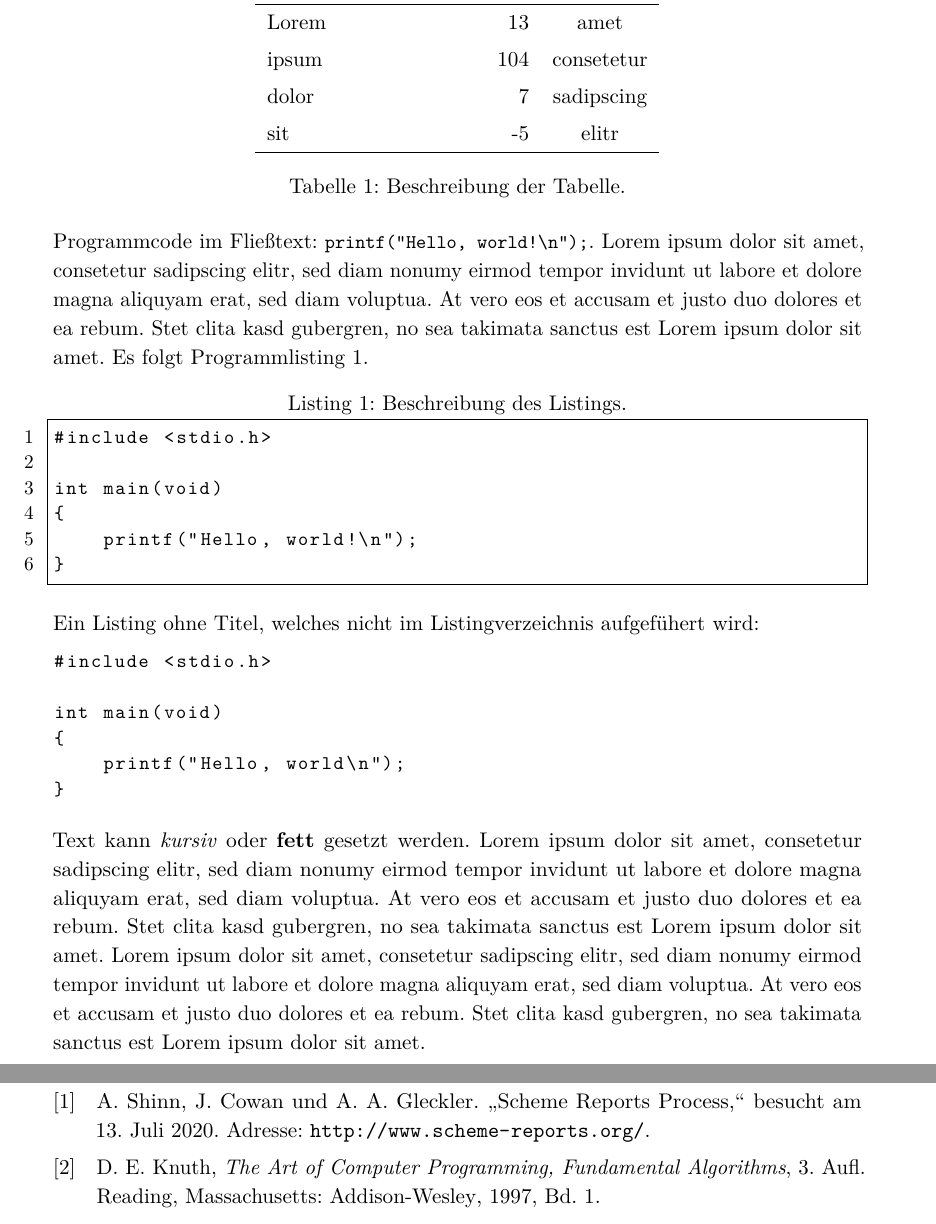
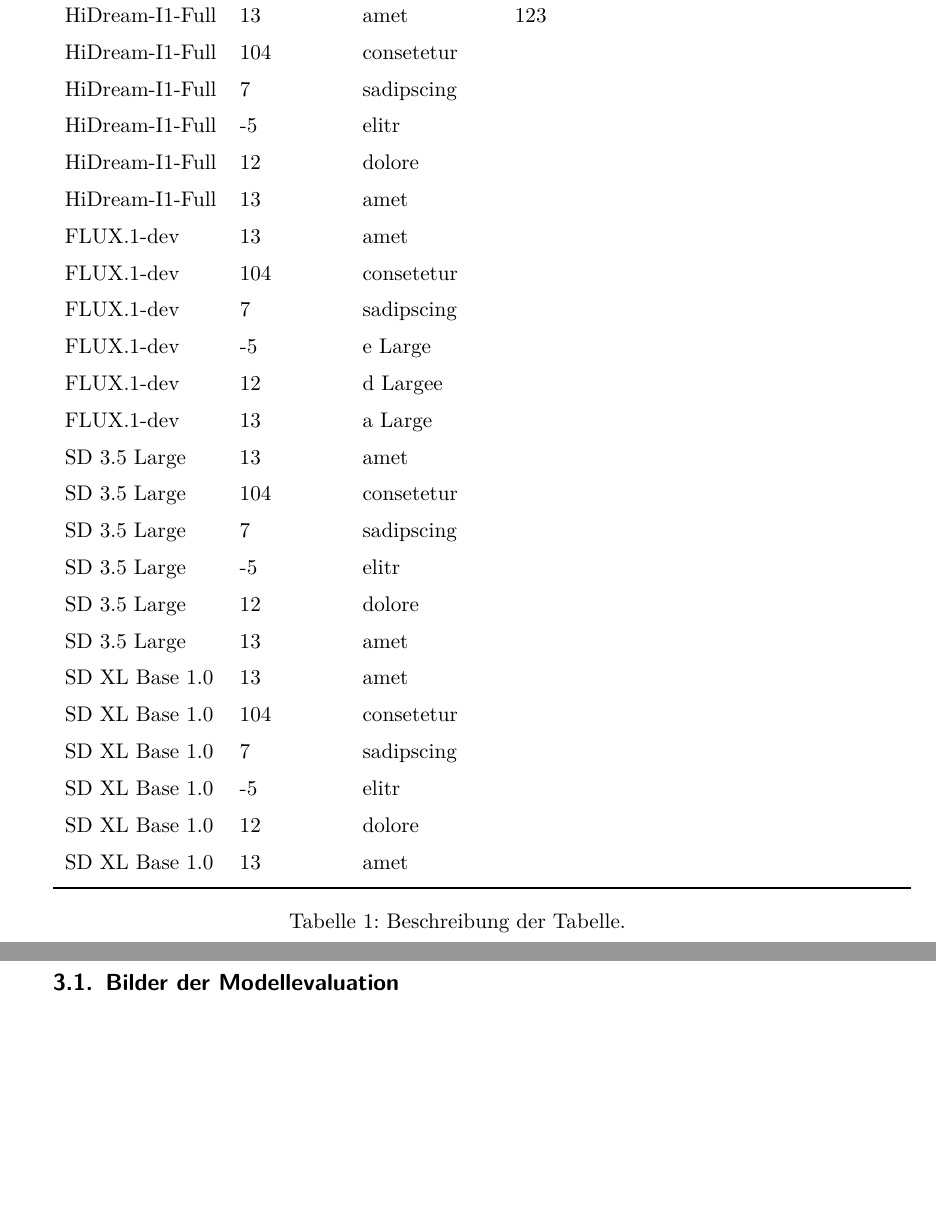
Before and after one commit to fhswf-projekte/real-synth-object-detection-dataset-titom001, a LaTeX document (paper/Ausarbeitung.tex, which reads paper/appendix.tex, paper/mainmatter.tex): two parts of pages 3 and 4 of 5 before the commit and two parts of pages 4 and 5 of 6 after it, joined at a grey line, cut so that both start at the same text, the shorter picture padded with empty space. Compiled offline with pdfLaTeX.

Commit message:
ausarbeitung erweitert

```diff
--- a/paper/Ausarbeitung.tex
+++ b/paper/Ausarbeitung.tex
@@ -5,9 +5,9 @@
 % Version 2024-09-26
 
 % Hier Daten eintragen:
-\newcommand{\name}{Ihr Name}
-\newcommand{\modulname}{Name des Moduls}
-\newcommand{\thema}{Titel der Ausarbeitung}
+\newcommand{\name}{Tim Tomczek}
+\newcommand{\modulname}{Projekt KI}
+\newcommand{\thema}{Erstellung eines Trainingsdatensatzes für object detection mit echten und synthetischen Bildern}
 \newcommand{\hochschule}{Fachhochschule Südwestfalen}
 \newcommand{\datum}{\today}
 % Ende der Daten
--- /dev/null
+++ b/paper/appendix.tex
@@ -0,0 +1,2 @@
+\section{Anhang}
+\subsection{Bilder der Modellevaluation}
--- a/paper/mainmatter.tex
+++ b/paper/mainmatter.tex
@@ -36,43 +29,36 @@
-Es folgt Tabelle \ref{beispieltabelle}.
 
 \begin{table}[htbp]
     \centering
-\begin{tabular}{lrc}
+    \begin{tabular}{lllll}
     \toprule
-Linksbündig & Rechtsbündig & Zentriert \\
+    Modell & Dateiname & Anzahl Fehler & Diversität Instrumente & Diversität Szene \\
     \midrule
-Lorem &  13 & amet \\ \addlinespace
-ipsum & 104 & consetetur \\ \addlinespace
-dolor &   7 & sadipscing \\ \addlinespace
-sit   &  -5 & elitr \\
+    HiDream-I1-Full &  13 & amet  & 123 &  \\ \addlinespace
+    HiDream-I1-Full & 104 & consetetur \\ \addlinespace
+    HiDream-I1-Full &   7 & sadipscing \\ \addlinespace
+    HiDream-I1-Full &  -5 & elitr \\ \addlinespace
+    HiDream-I1-Full &  12 & dolore \\ \addlinespace
+    HiDream-I1-Full &  13 & amet \\ \addlinespace
+    FLUX.1-dev &  13 & amet \\ \addlinespace
+    FLUX.1-dev & 104 & consetetur \\ \addlinespace
+    FLUX.1-dev &   7 & sadipscing \\ \addlinespace
+    FLUX.1-dev &  -5 & e Large \\ \addlinespace
+    FLUX.1-dev &  12 & d Largee \\ \addlinespace
+    FLUX.1-dev &  13 & a Large\\ \addlinespace
+    SD 3.5 Large &  13 & amet \\ \addlinespace
+    SD 3.5 Large & 104 & consetetur \\ \addlinespace
+    SD 3.5 Large &   7 & sadipscing \\ \addlinespace
+    SD 3.5 Large &  -5 & elitr \\ \addlinespace
+    SD 3.5 Large &  12 & dolore \\ \addlinespace
+    SD 3.5 Large &  13 & amet \\ \addlinespace
+    SD XL Base 1.0 &  13 & amet \\ \addlinespace
+    SD XL Base 1.0 & 104 & consetetur \\ \addlinespace
+    SD XL Base 1.0 &   7 & sadipscing \\ \addlinespace
+    SD XL Base 1.0 &  -5 & elitr \\ \addlinespace
+    SD XL Base 1.0 &  12 & dolore \\ \addlinespace
+    SD XL Base 1.0 &  13 & amet \\ \addlinespace
     \bottomrule
     \end{tabular}
     \caption{Beschreibung der Tabelle.}
     \label{beispieltabelle}
 \end{table}
-
-Programmcode im Fließtext: \lstinline{printf("Hello, world!\n");}.
-Lorem ipsum dolor sit amet, consetetur sadipscing elitr, sed diam nonumy eirmod tempor invidunt ut labore et dolore magna aliquyam erat, sed diam voluptua. At vero eos et accusam et justo duo dolores et ea rebum. Stet clita kasd gubergren, no sea takimata sanctus est Lorem ipsum dolor sit amet.
-Es folgt Programmlisting \ref{beispiellisting}.
-
-\begin{lstlisting}[caption={Beschreibung des Listings.}, label=beispiellisting, frame=tblr, numbers=left]
-#include <stdio.h>
-
-int main(void)
-{
-    printf("Hello, world!\n");
-}
-\end{lstlisting}
-Ein Listing ohne Titel, welches nicht im Listingverzeichnis aufgefühert wird:
-
-\begin{lstlisting}
-#include <stdio.h>
-
-int main(void)
-{
-    printf("Hello, world\n");
-}
-\end{lstlisting}
-
-Text kann \emph{kursiv} oder \textbf{fett} gesetzt werden.
-Lorem ipsum dolor sit amet, consetetur sadipscing elitr, sed diam nonumy eirmod tempor invidunt ut labore et dolore magna aliquyam erat, sed diam voluptua. At vero eos et accusam et justo duo dolores et ea rebum. Stet clita kasd gubergren, no sea takimata sanctus est Lorem ipsum dolor sit amet. Lorem ipsum dolor sit amet, consetetur sadipscing elitr, sed diam nonumy eirmod tempor invidunt ut labore et dolore magna aliquyam erat, sed diam voluptua. At vero eos et accusam et justo duo dolores et ea rebum. Stet clita kasd gubergren, no sea takimata sanctus est Lorem ipsum dolor sit amet.
```
Also changed, not shown: paper/Ausarbeitung.pdf, paper/Ausarbeitung.tex (1 more changed lines), paper/mainmatter.tex (57 more changed lines), 1 other file. Lines whose indentation alone changed are shown as unchanged.
